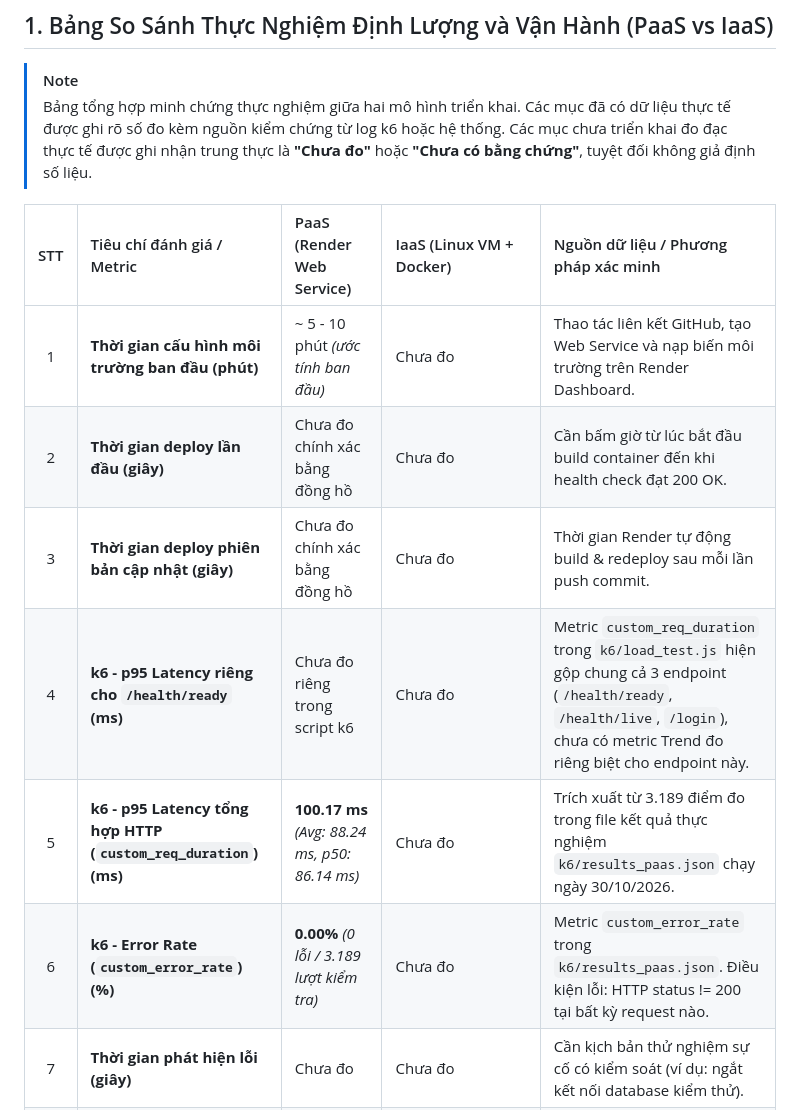
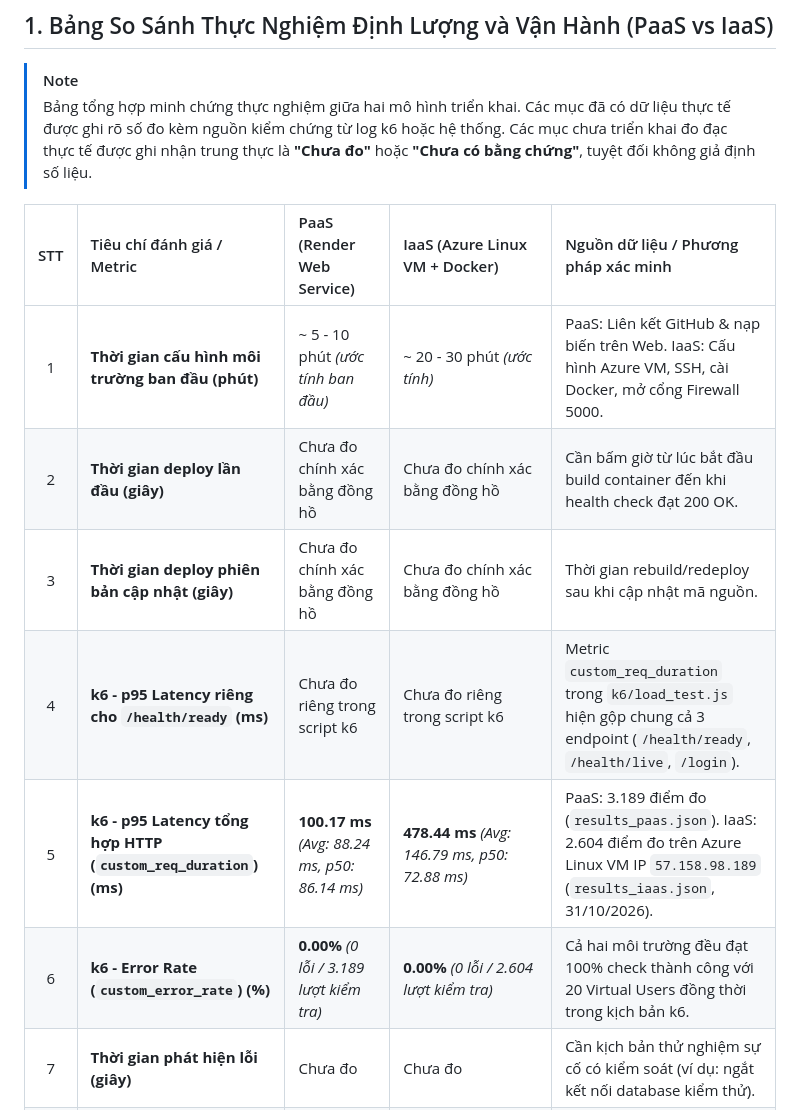
Before and after one commit to danhle1605/CloudTask, a Markdown page: EXPERIMENT_LOG.md, the part around one of its changes. Rendered like a GitHub page.

```diff
--- a/EXPERIMENT_LOG.md
+++ b/EXPERIMENT_LOG.md
@@ -10,14 +10,14 @@
 > [!NOTE]
 > Bảng tổng hợp minh chứng thực nghiệm giữa hai mô hình triển khai. Các mục đã có dữ liệu thực tế được ghi rõ số đo kèm nguồn kiểm chứng từ log k6 hoặc hệ thống. Các mục chưa triển khai đo đạc thực tế được ghi nhận trung thực là **"Chưa đo"** hoặc **"Chưa có bằng chứng"**, tuyệt đối không giả định số liệu.
 
-| STT | Tiêu chí đánh giá / Metric | PaaS (Render Web Service) | IaaS (Linux VM + Docker) | Nguồn dữ liệu / Phương pháp xác minh |
+| STT | Tiêu chí đánh giá / Metric | PaaS (Render Web Service) | IaaS (Azure Linux VM + Docker) | Nguồn dữ liệu / Phương pháp xác minh |
 | :---: | :--- | :--- | :--- | :--- |
-| 1 | **Thời gian cấu hình môi trường ban đầu (phút)** | ~ 5 - 10 phút *(ước tính ban đầu)* | Chưa đo | Thao tác liên kết GitHub, tạo Web Service và nạp biến môi trường trên Render Dashboard. |
-| 2 | **Thời gian deploy lần đầu (giây)** | Chưa đo chính xác bằng đồng hồ | Chưa đo | Cần bấm giờ từ lúc bắt đầu build container đến khi health check đạt 200 OK. |
-| 3 | **Thời gian deploy phiên bản cập nhật (giây)** | Chưa đo chính xác bằng đồng hồ | Chưa đo | Thời gian Render tự động build & redeploy sau mỗi lần push commit. |
-| 4 | **k6 - p95 Latency riêng cho `/health/ready` (ms)** | Chưa đo riêng trong script k6 | Chưa đo | Metric `custom_req_duration` trong `k6/load_test.js` hiện gộp chung cả 3 endpoint (`/health/ready`, `/health/live`, `/login`), chưa có metric Trend đo riêng biệt cho endpoint này. |
-| 5 | **k6 - p95 Latency tổng hợp HTTP (`custom_req_duration`) (ms)** | **100.17 ms** *(Avg: 88.24 ms, p50: 86.14 ms)* | Chưa đo | Trích xuất từ 3.189 điểm đo trong file kết quả thực nghiệm `k6/results_paas.json` chạy ngày 30/10/2026. |
-| 6 | **k6 - Error Rate (`custom_error_rate`) (%)** | **0.00%** *(0 lỗi / 3.189 lượt kiểm tra)* | Chưa đo | Metric `custom_error_rate` trong `k6/results_paas.json`. Điều kiện lỗi: HTTP status != 200 tại bất kỳ request nào. |
+| 1 | **Thời gian cấu hình môi trường ban đầu (phút)** | ~ 5 - 10 phút *(ước tính ban đầu)* | ~ 20 - 30 phút *(ước tính)* | PaaS: Liên kết GitHub & nạp biến trên Web. IaaS: Cấu hình Azure VM, SSH, cài Docker, mở cổng Firewall 5000. |
+| 2 | **Thời gian deploy lần đầu (giây)** | Chưa đo chính xác bằng đồng hồ | Chưa đo chính xác bằng đồng hồ | Cần bấm giờ từ lúc bắt đầu build container đến khi health check đạt 200 OK. |
+| 3 | **Thời gian deploy phiên bản cập nhật (giây)** | Chưa đo chính xác bằng đồng hồ | Chưa đo chính xác bằng đồng hồ | Thời gian rebuild/redeploy sau khi cập nhật mã nguồn. |
+| 4 | **k6 - p95 Latency riêng cho `/health/ready` (ms)** | Chưa đo riêng trong script k6 | Chưa đo riêng trong script k6 | Metric `custom_req_duration` trong `k6/load_test.js` hiện gộp chung cả 3 endpoint (`/health/ready`, `/health/live`, `/login`). |
+| 5 | **k6 - p95 Latency tổng hợp HTTP (`custom_req_duration`) (ms)** | **100.17 ms** *(Avg: 88.24 ms, p50: 86.14 ms)* | **478.44 ms** *(Avg: 146.79 ms, p50: 72.88 ms)* | PaaS: 3.189 điểm đo (`results_paas.json`). IaaS: 2.604 điểm đo trên Azure Linux VM IP `57.158.98.189` (`results_iaas.json`, 31/10/2026). |
+| 6 | **k6 - Error Rate (`custom_error_rate`) (%)** | **0.00%** *(0 lỗi / 3.189 lượt kiểm tra)* | **0.00%** *(0 lỗi / 2.604 lượt kiểm tra)* | Cả hai môi trường đều đạt 100% check thành công với 20 Virtual Users đồng thời trong kịch bản k6. |
 | 7 | **Thời gian phát hiện lỗi (giây)** | Chưa đo | Chưa đo | Cần kịch bản thử nghiệm sự cố có kiểm soát (ví dụ: ngắt kết nối database kiểm thử). |
 | 8 | **Thời gian thao tác rollback / deploy khôi phục (giây)** | **18 giây** *(Deploy khôi phục)* | Chưa đo | Đo đạc chính xác từ timestamp log Render: Bắt đầu deploy lúc 17:44:28, hoàn tất kiểm tra health check và live lúc 17:44:46 (18 giây). |
 | 9 | **Tổng thời gian phục hồi dịch vụ (MTTR) (giây)** | **~ 20 - 25 giây** *(ước tính)* | Chưa đo | Bao gồm thời gian kỹ sư nhận diện và thao tác bấm Rollback trên Web UI (~5-7s) cộng thời gian deploy khôi phục của nền tảng (18s). |
```
Also changed, not shown: other parts of EXPERIMENT_LOG.md (+20 -13 lines).
